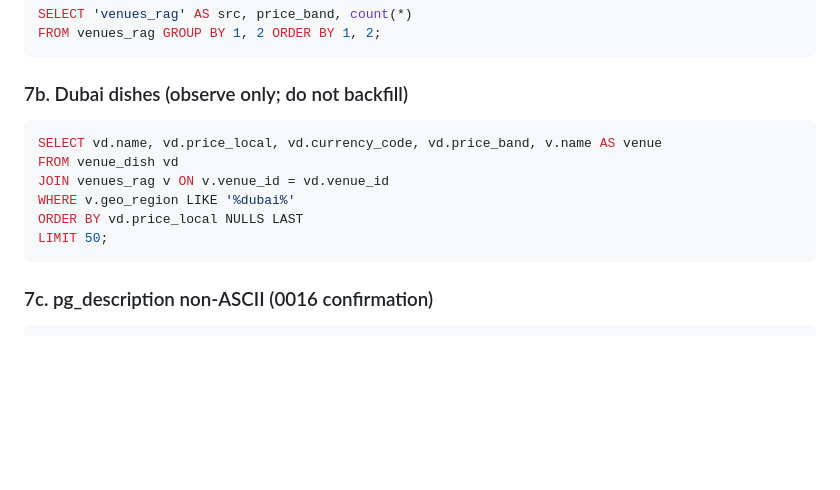
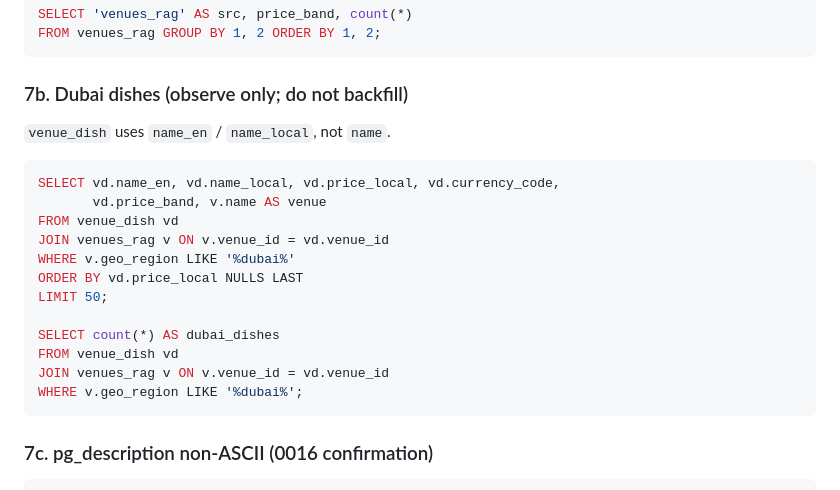
Before and after one commit to vneogi/travel-buddy, a Markdown page: docs/briefs/DEVICE_DAY.md, the part around the change. Rendered like a GitHub page; blank space fills up the shorter version.

````diff
--- a/docs/briefs/DEVICE_DAY.md
+++ b/docs/briefs/DEVICE_DAY.md
@@ -462,13 +462,21 @@ FROM venues_rag GROUP BY 1, 2 ORDER BY 1, 2;
 
 ### 7b. Dubai dishes (observe only; do not backfill)
 
+`venue_dish` uses `name_en` / `name_local`, not `name`.
+
 ```sql
-SELECT vd.name, vd.price_local, vd.currency_code, vd.price_band, v.name AS venue
+SELECT vd.name_en, vd.name_local, vd.price_local, vd.currency_code,
+       vd.price_band, v.name AS venue
 FROM venue_dish vd
 JOIN venues_rag v ON v.venue_id = vd.venue_id
 WHERE v.geo_region LIKE '%dubai%'
 ORDER BY vd.price_local NULLS LAST
 LIMIT 50;
+
+SELECT count(*) AS dubai_dishes
+FROM venue_dish vd
+JOIN venues_rag v ON v.venue_id = vd.venue_id
+WHERE v.geo_region LIKE '%dubai%';
 ```
 
 ### 7c. pg_description non-ASCII (0016 confirmation)
````
Also changed, not shown: docs/AWAITING_VERIFICATION.md (+48 -3 lines).
